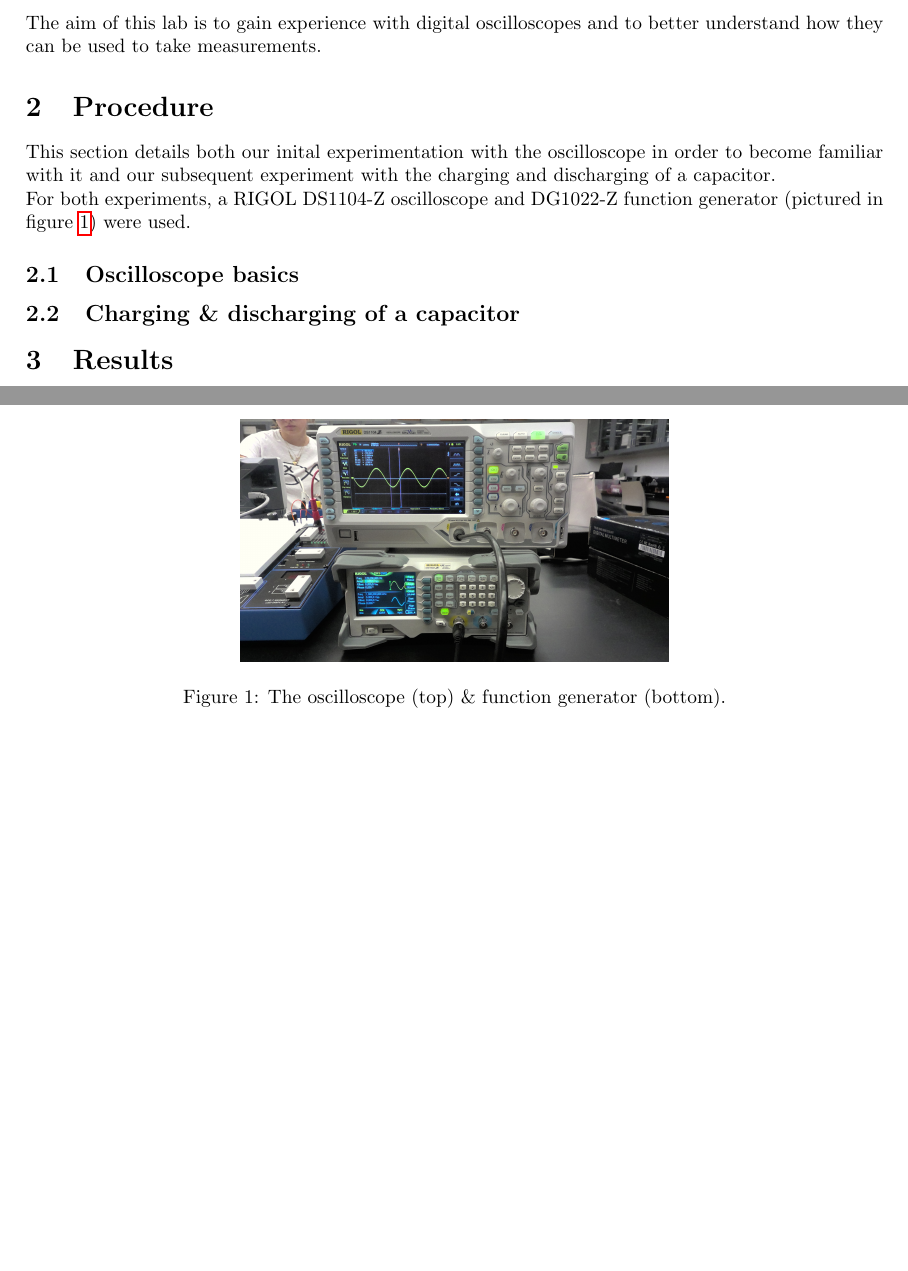
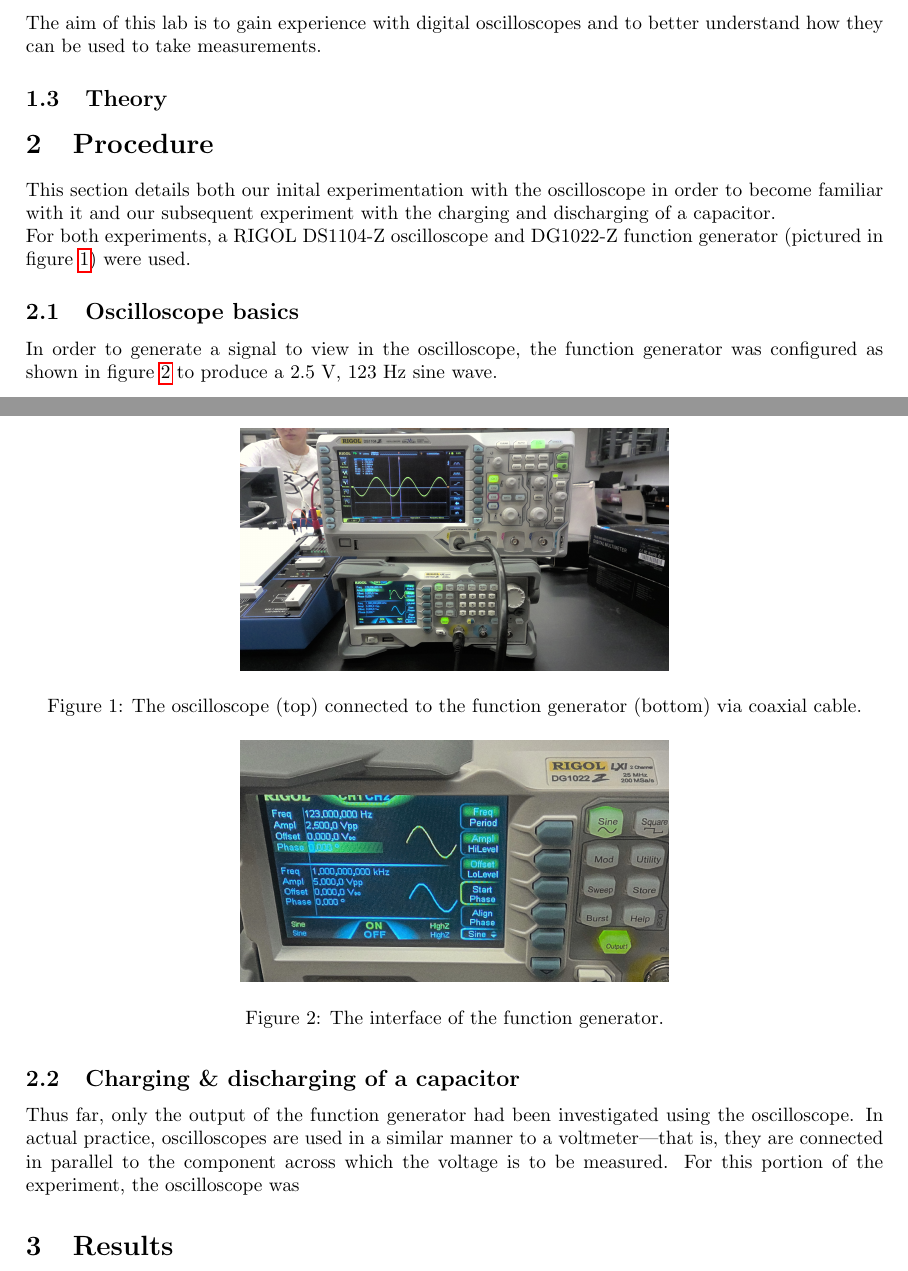
Before and after one commit to Langehennigr1/latex, a LaTeX document (lab/lab3/main.tex): two parts of pages 1 and 2 of 2, joined at a grey line, cut so that both start at the same text. Compiled offline with pdfLaTeX.

Commit message:
more procedure started intro>theory

```diff
--- a/lab/lab3/main.tex
+++ b/lab/lab3/main.tex
@@ -23,21 +23,35 @@
     \subsection{Objective}
     The aim of this lab is to gain experience with digital oscilloscopes and to better understand how they can be used to take measurements.
 
+    \subsection{Theory}
+
+
 \section{Procedure}
     This section details both our inital experimentation with the oscilloscope in order to become familiar with it and our subsequent experiment with the charging and discharging of a capacitor.\\ % rewrite!!
     For both experiments, a RIGOL DS1104-Z oscilloscope and DG1022-Z function generator (pictured in figure \ref{oscnfunc1}) were used.
 
     \begin{figure}
         \centering
-        \includegraphics[width=0.5\textwidth]{WIN_20240927_13_48_12_Pro.jpg}
-        \caption{The oscilloscope (top) \& function generator (bottom).}
+        \includegraphics[width=0.5\textwidth]{WIN_20240927_13_48_12_Pro.jpg} %crop
+        \caption{The oscilloscope (top) connected to the function generator (bottom) via coaxial cable.}
         \label{oscnfunc1}
     \end{figure}
 
     \subsection{Oscilloscope basics}
+        In order to generate a signal to view in the oscilloscope, the function generator was configured as shown in figure \ref{funcgen1} to produce a 2.5 V, 123 Hz sine wave.
 
+        \begin{figure}
+            \centering
+            \includegraphics[width=0.5\textwidth]{WIN_20240927_13_51_59_Pro.jpg}
+            \caption{The interface of the function generator.}
+            \label{funcgen1}
+        \end{figure}
+
+        % MORE
 
 
     \subsection{Charging \& discharging of a capacitor}
+        Thus far, only the output of the function generator had been investigated using the oscilloscope. In actual practice, oscilloscopes are used in a similar manner to a voltmeter---that is, they are connected in parallel to the component across which the voltage is to be measured. % grammar?
+        For this portion of the experiment, the oscilloscope was
 
 \section{Results}
```
Also changed, not shown: lab/lab3/main.tex (2 more changed lines), 7 other files.
